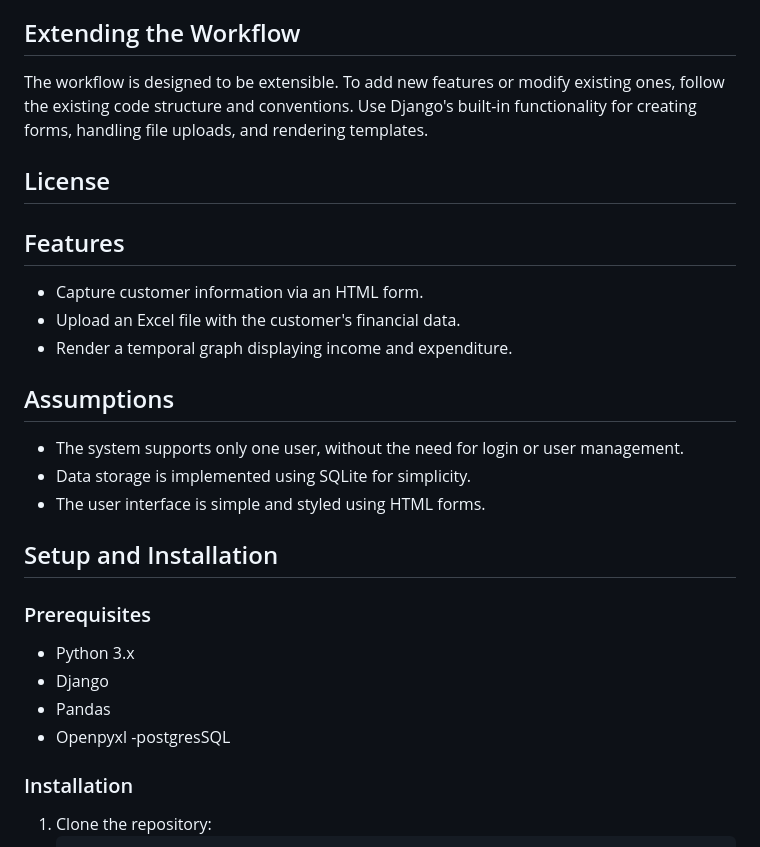
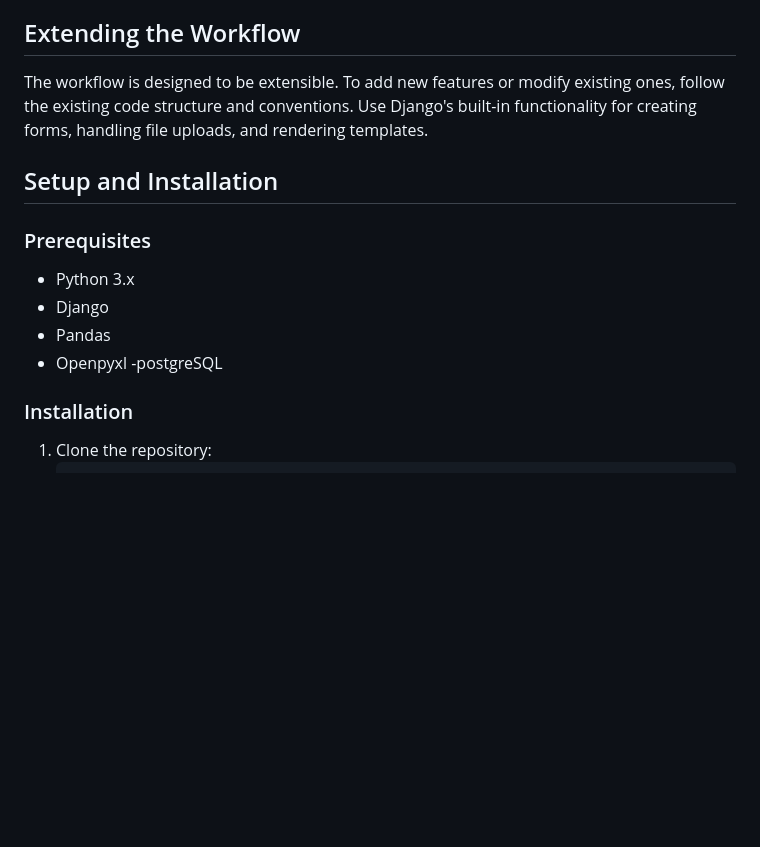
Before and after one commit to Hazelradingoana/workflowSystemDjango, a Markdown page: README.md, the part around one of its changes. Rendered like a GitHub page; blank space fills up the shorter version.

```diff
--- a/README.md
+++ b/README.md
@@ -104,28 +104,6 @@ Submit the form to see the generated temporal graph.
 
 The workflow is designed to be extensible. To add new features or modify existing ones, follow the existing code structure and conventions. Use Django's built-in functionality for creating forms, handling file uploads, and rendering templates.
 
-## License
-
-
-
-
-
-
-
-
-
-## Features
-
-- Capture customer information via an HTML form.
-- Upload an Excel file with the customer's financial data.
-- Render a temporal graph displaying income and expenditure.
-
-## Assumptions
-
-- The system supports only one user, without the need for login or user management.
-- Data storage is implemented using SQLite for simplicity.
-- The user interface is simple and styled using HTML forms.
-
 ## Setup and Installation
 
 ### Prerequisites
@@ -134,7 +112,7 @@ The workflow is designed to be extensible. To add new features or modify existin
 - Django
 - Pandas
 - Openpyxl
--postgresSQL
+-postgreSQL
 
 ### Installation
 
```
Also changed, not shown: other parts of README.md (+1 -1 lines).
